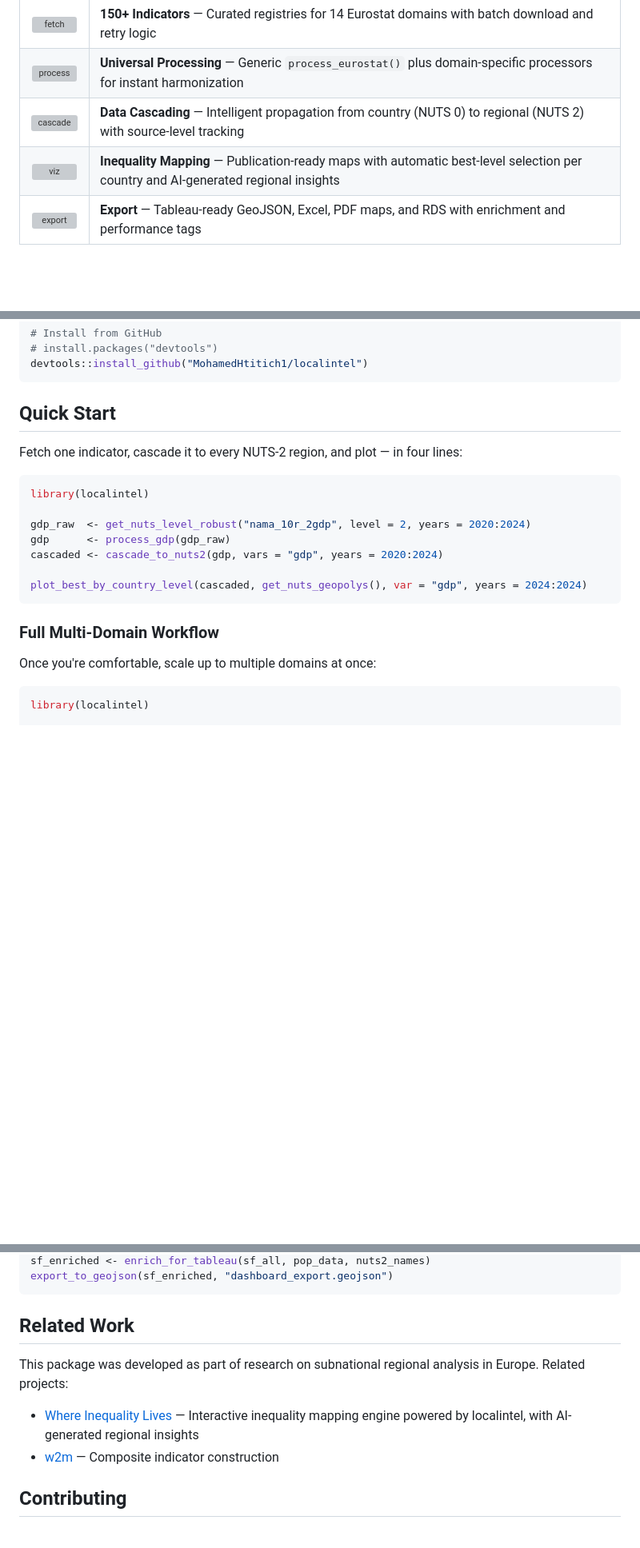
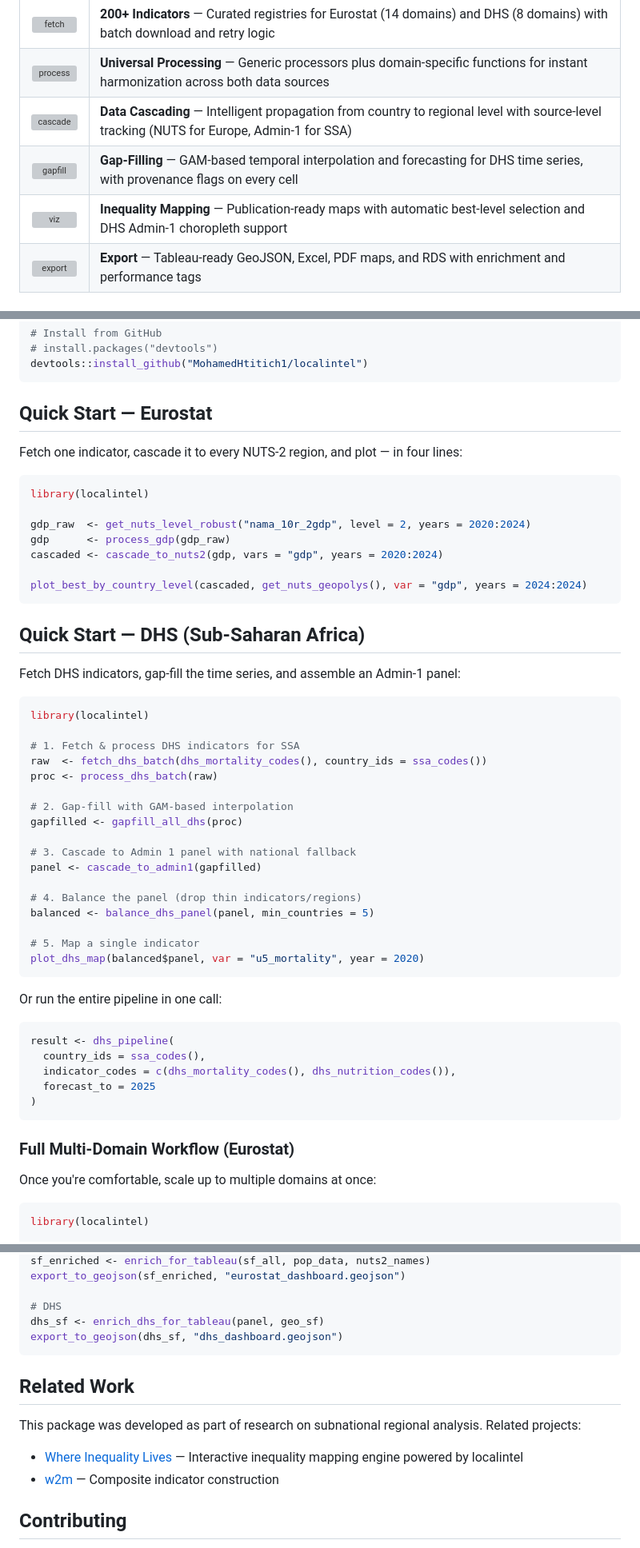
Before and after one commit to MohamedHtitich1/localintel, a Markdown page: README.md, 3 parts joined by grey strips. Shown at 80% size. Drawn GitHub-style; blank space fills up the shorter version; grey boxes are pictures that could not be loaded.

````diff
--- a/README.md
+++ b/README.md
@@ -22,25 +27,31 @@
 <td width="60" align="center">
 <img src="https://api.iconify.design/lucide/database.svg?color=%237c9885" width="28" alt="fetch">
 </td>
-<td><strong>150+ Indicators</strong> — Curated registries for 14 Eurostat domains with batch download and retry logic</td>
+<td><strong>200+ Indicators</strong> — Curated registries for Eurostat (14 domains) and DHS (8 domains) with batch download and retry logic</td>
 </tr>
 <tr>
 <td align="center">
 <img src="https://api.iconify.design/lucide/layers.svg?color=%237c9885" width="28" alt="process">
 </td>
-<td><strong>Universal Processing</strong> — Generic <code>process_eurostat()</code> plus domain-specific processors for instant harmonization</td>
+<td><strong>Universal Processing</strong> — Generic processors plus domain-specific functions for instant harmonization across both data sources</td>
 </tr>
 <tr>
 <td align="center">
 <img src="https://api.iconify.design/lucide/git-merge.svg?color=%237c9885" width="28" alt="cascade">
 </td>
-<td><strong>Data Cascading</strong> — Intelligent propagation from country (NUTS 0) to regional (NUTS 2) with source-level tracking</td>
+<td><strong>Data Cascading</strong> — Intelligent propagation from country to regional level with source-level tracking (NUTS for Europe, Admin-1 for SSA)</td>
+</tr>
+<tr>
+<td align="center">
+<img src="https://api.iconify.design/lucide/trending-up.svg?color=%237c9885" width="28" alt="gapfill">
+</td>
+<td><strong>Gap-Filling</strong> — GAM-based temporal interpolation and forecasting for DHS time series, with provenance flags on every cell</td>
 </tr>
 <tr>
 <td align="center">
 <img src="https://api.iconify.design/lucide/globe.svg?color=%237c9885" width="28" alt="viz">
 </td>
-<td><strong>Inequality Mapping</strong> — Publication-ready maps with automatic best-level selection per country and AI-generated regional insights</td>
+<td><strong>Inequality Mapping</strong> — Publication-ready maps with automatic best-level selection and DHS Admin-1 choropleth support</td>
 </tr>
 <tr>
 <td align="center">
@@ -64,7 +75,7 @@
 devtools::install_github("MohamedHtitich1/localintel")
 ```
 
-## Quick Start
+## Quick Start — Eurostat
 
 Fetch one indicator, cascade it to every NUTS-2 region, and plot — in four lines:
 
@@ -78,7 +89,41 @@ cascaded <- cascade_to_nuts2(gdp, vars = "gdp", years = 2020:2024)
 plot_best_by_country_level(cascaded, get_nuts_geopolys(), var = "gdp", years = 2024:2024)
 ```
 
-### Full Multi-Domain Workflow
+## Quick Start — DHS (Sub-Saharan Africa)
+
+Fetch DHS indicators, gap-fill the time series, and assemble an Admin-1 panel:
+
+```r
+library(localintel)
+
+# 1. Fetch & process DHS indicators for SSA
+raw  <- fetch_dhs_batch(dhs_mortality_codes(), country_ids = ssa_codes())
+proc <- process_dhs_batch(raw)
+
+# 2. Gap-fill with GAM-based interpolation
+gapfilled <- gapfill_all_dhs(proc)
+
+# 3. Cascade to Admin 1 panel with national fallback
+panel <- cascade_to_admin1(gapfilled)
+
+# 4. Balance the panel (drop thin indicators/regions)
+balanced <- balance_dhs_panel(panel, min_countries = 5)
+
+# 5. Map a single indicator
+plot_dhs_map(balanced$panel, var = "u5_mortality", year = 2020)
+```
+
+Or run the entire pipeline in one call:
+
+```r
+result <- dhs_pipeline(
+  country_ids = ssa_codes(),
+  indicator_codes = c(dhs_mortality_codes(), dhs_nutrition_codes()),
+  forecast_to = 2025
+)
+```
+
+### Full Multi-Domain Workflow (Eurostat)
 
 Once you're comfortable, scale up to multiple domains at once:
 
@@ -201,12 +275,16 @@ Full support for Tableau exports with country names, region labels, population-w
 sf_enriched <- enrich_for_tableau(sf_all, pop_data, nuts2_names)
-export_to_geojson(sf_enriched, "dashboard_export.geojson")
+export_to_geojson(sf_enriched, "eurostat_dashboard.geojson")
+
+# DHS
+dhs_sf <- enrich_dhs_for_tableau(panel, geo_sf)
+export_to_geojson(dhs_sf, "dhs_dashboard.geojson")
 ```
 
 ## Related Work
 
-This package was developed as part of research on subnational regional analysis in Europe. Related projects:
+This package was developed as part of research on subnational regional analysis. Related projects:
 
-- [Where Inequality Lives](https://mhtitich.com/subnational) — Interactive inequality mapping engine powered by localintel, with AI-generated regional insights
+- [Where Inequality Lives](https://mhtitich.com/subnational) — Interactive inequality mapping engine powered by localintel
 - [w2m](https://github.com/MohamedHtitich1/w2m) — Composite indicator construction
 
 ## Contributing
````
Also changed, not shown: other parts of README.md (+51 -17 lines).
